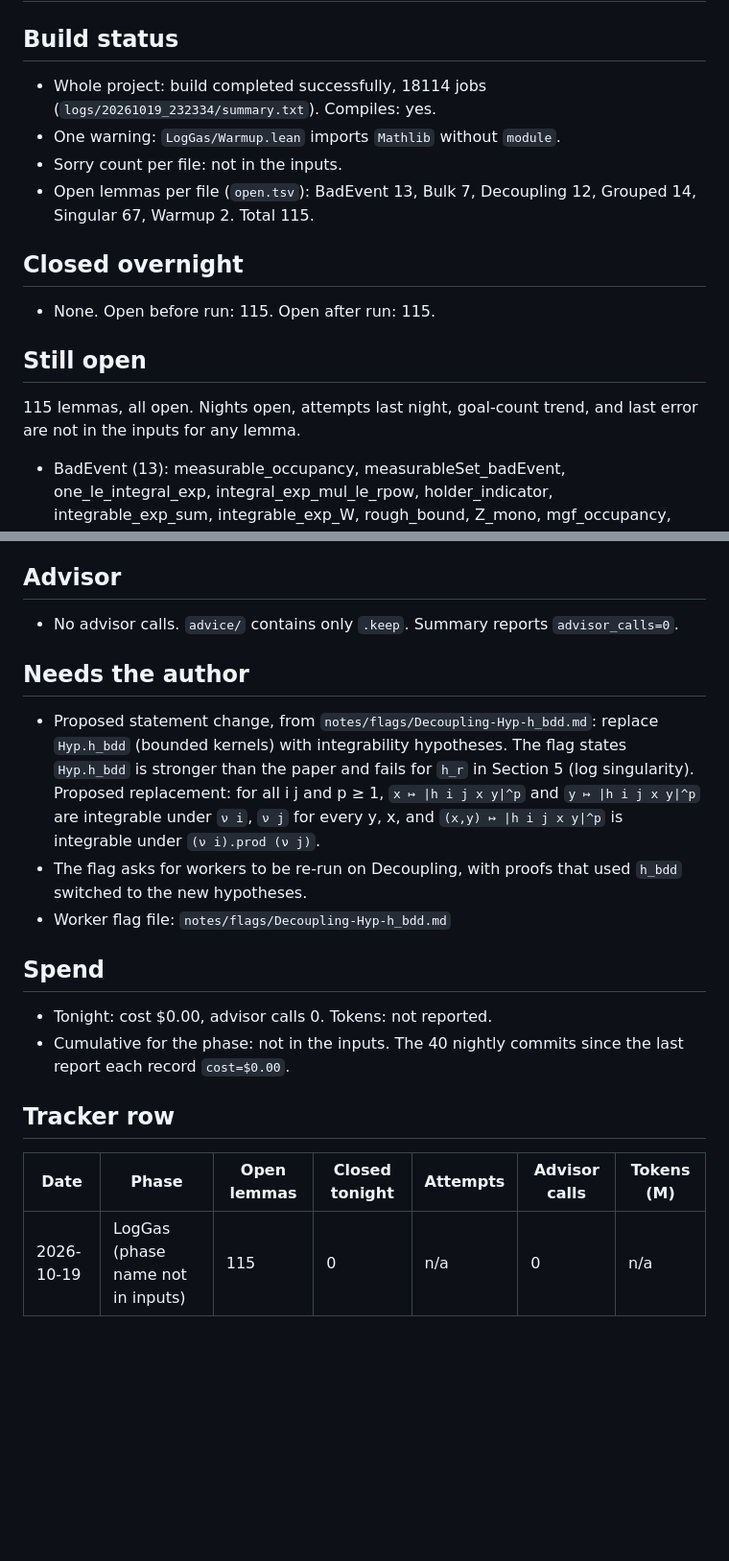
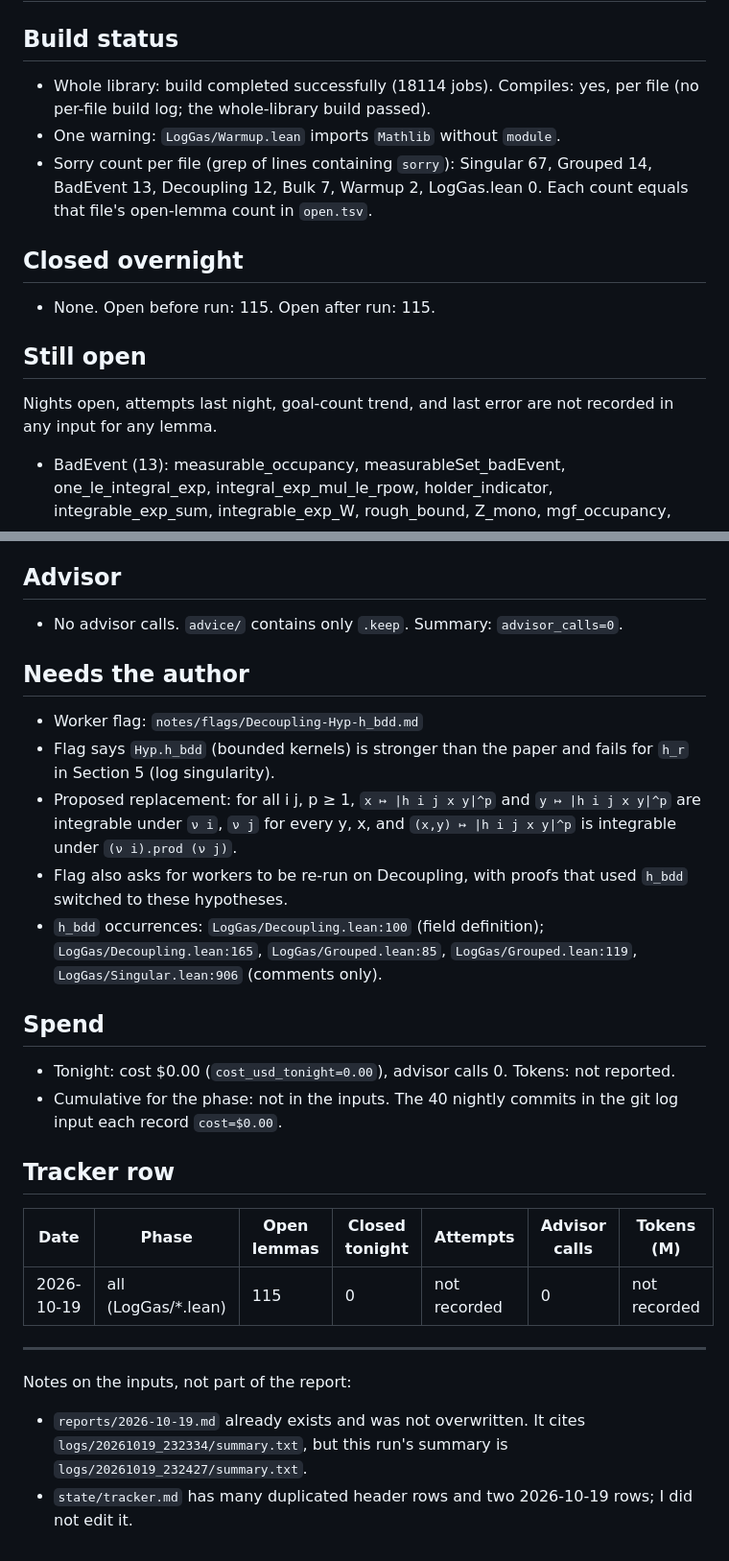
Before and after one commit to ZaytaM/log-gas-lean, a Markdown page: reports/2026-10-19.md, 2 parts joined by grey strips. Shown at 96% size. Rendered like a GitHub page; blank space fills up the shorter version.

Commit message:
nightly 2026-10-19: open=115 cost=$0.00 adv=0

```diff
--- a/reports/2026-10-19.md
+++ b/reports/2026-10-19.md
@@ -1,16 +1,15 @@
 # Report 2026-10-19
 
 ## Build status
-- Whole project: build completed successfully, 18114 jobs (`logs/20261019_232334/summary.txt`). Compiles: yes.
+- Whole library: build completed successfully (18114 jobs). Compiles: yes, per file (no per-file build log; the whole-library build passed).
 - One warning: `LogGas/Warmup.lean` imports `Mathlib` without `module`.
-- Sorry count per file: not in the inputs.
-- Open lemmas per file (`open.tsv`): BadEvent 13, Bulk 7, Decoupling 12, Grouped 14, Singular 67, Warmup 2. Total 115.
+- Sorry count per file (grep of lines containing `sorry`): Singular 67, Grouped 14, BadEvent 13, Decoupling 12, Bulk 7, Warmup 2, LogGas.lean 0. Each count equals that file's open-lemma count in `open.tsv`.
 
 ## Closed overnight
 - None. Open before run: 115. Open after run: 115.
 
 ## Still open
-115 lemmas, all open. Nights open, attempts last night, goal-count trend, and last error are not in the inputs for any lemma.
+Nights open, attempts last night, goal-count trend, and last error are not recorded in any input for any lemma.
 - BadEvent (13): measurable_occupancy, measurableSet_badEvent, one_le_integral_exp, integral_exp_mul_le_rpow, holder_indicator, integrable_exp_sum, integrable_exp_W, rough_bound, Z_mono, mgf_occupancy, chernoff_binomial, bad_probability, bad_gibbs_bound
 - Bulk (7): gibbs_identity, posDef_add_smul_one, square_completion, exists_sqrt_inv, gaussian_mgf_linear, gaussian_quadratic_integral, iid_exp_sum
 - Decoupling (12): split_identity, random_split, vanishing_word, holder_group, word_moment, sum_factorial_mult, count_reduction, count_small, count_large, count_bound, moment_bound, exp_bound
@@ -19,18 +18,25 @@
 - Warmup (2): jensen_avg_exp, prod_bound_indep
 
 ## Advisor
-- No advisor calls. `advice/` contains only `.keep`. Summary reports `advisor_calls=0`.
+- No advisor calls. `advice/` contains only `.keep`. Summary: `advisor_calls=0`.
 
 ## Needs the author
-- Proposed statement change, from `notes/flags/Decoupling-Hyp-h_bdd.md`: replace `Hyp.h_bdd` (bounded kernels) with integrability hypotheses. The flag states `Hyp.h_bdd` is stronger than the paper and fails for `h_r` in Section 5 (log singularity). Proposed replacement: for all i j and p ≥ 1, `x ↦ |h i j x y|^p` and `y ↦ |h i j x y|^p` are integrable under `ν i`, `ν j` for every y, x, and `(x,y) ↦ |h i j x y|^p` is integrable under `(ν i).prod (ν j)`.
-- The flag asks for workers to be re-run on Decoupling, with proofs that used `h_bdd` switched to the new hypotheses.
-- Worker flag file: `notes/flags/Decoupling-Hyp-h_bdd.md`
+- Worker flag: `notes/flags/Decoupling-Hyp-h_bdd.md`
+- Flag says `Hyp.h_bdd` (bounded kernels) is stronger than the paper and fails for `h_r` in Section 5 (log singularity).
+- Proposed replacement: for all i j, p ≥ 1, `x ↦ |h i j x y|^p` and `y ↦ |h i j x y|^p` are integrable under `ν i`, `ν j` for every y, x, and `(x,y) ↦ |h i j x y|^p` is integrable under `(ν i).prod (ν j)`.
+- Flag also asks for workers to be re-run on Decoupling, with proofs that used `h_bdd` switched to these hypotheses.
+- `h_bdd` occurrences: `LogGas/Decoupling.lean:100` (field definition); `LogGas/Decoupling.lean:165`, `LogGas/Grouped.lean:85`, `LogGas/Grouped.lean:119`, `LogGas/Singular.lean:906` (comments only).
 
 ## Spend
-- Tonight: cost $0.00, advisor calls 0. Tokens: not reported.
-- Cumulative for the phase: not in the inputs. The 40 nightly commits since the last report each record `cost=$0.00`.
+- Tonight: cost $0.00 (`cost_usd_tonight=0.00`), advisor calls 0. Tokens: not reported.
+- Cumulative for the phase: not in the inputs. The 40 nightly commits in the git log input each record `cost=$0.00`.
 
 ## Tracker row
 | Date | Phase | Open lemmas | Closed tonight | Attempts | Advisor calls | Tokens (M) |
 |---|---|---|---|---|---|---|
-| 2026-10-19 | LogGas (phase name not in inputs) | 115 | 0 | n/a | 0 | n/a |
+| 2026-10-19 | all (LogGas/*.lean) | 115 | 0 | not recorded | 0 | not recorded |
+
+---
+Notes on the inputs, not part of the report:
+- `reports/2026-10-19.md` already exists and was not overwritten. It cites `logs/20261019_232334/summary.txt`, but this run's summary is `logs/20261019_232427/summary.txt`.
+- `state/tracker.md` has many duplicated header rows and two 2026-10-19 rows; I did not edit it.
```
Also changed, not shown: state/tracker.md (+1 -0 lines).
